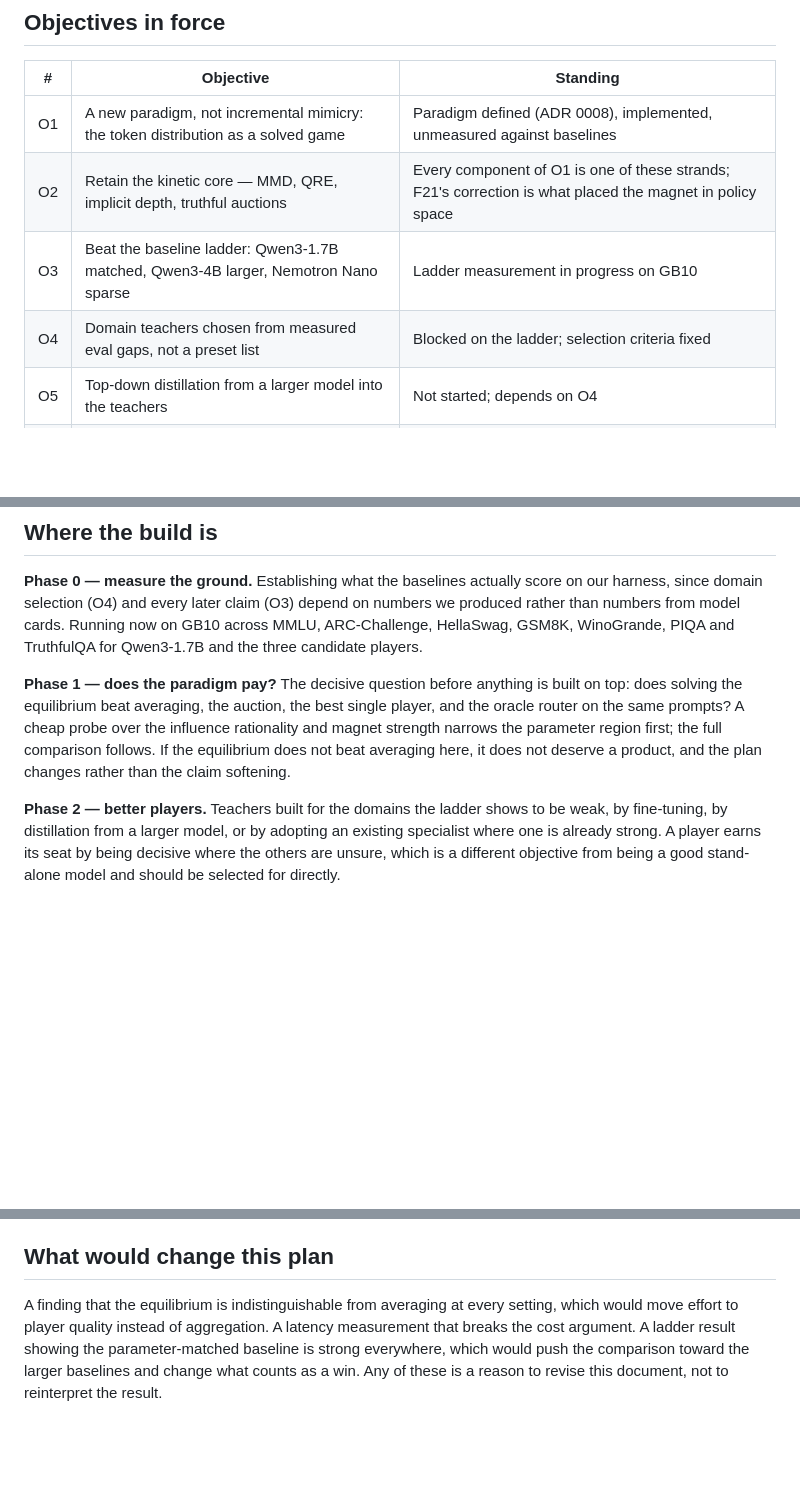
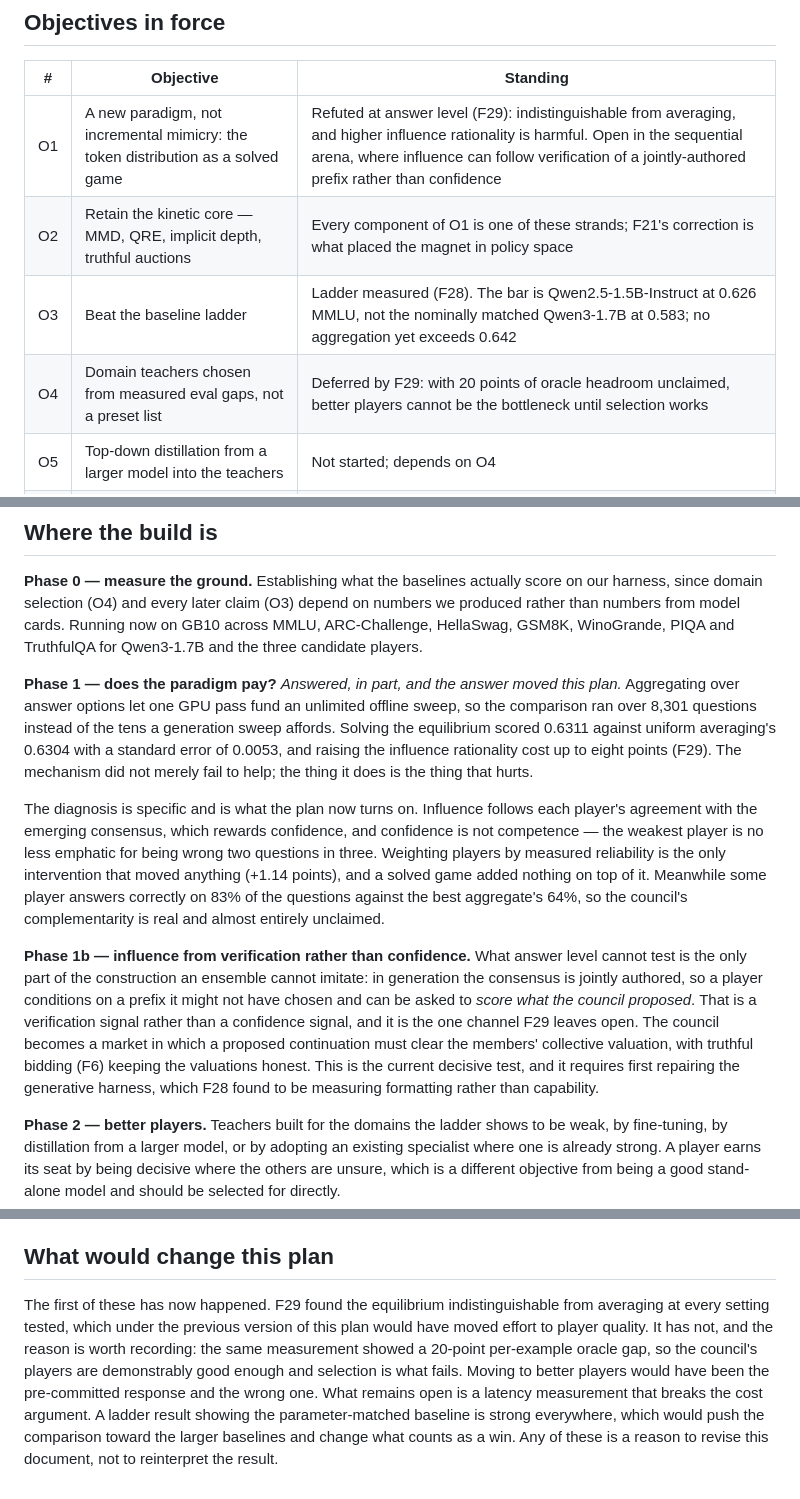
Before and after one commit to SharathSPhD/game-llm, a Markdown page: docs/PLAN.md, 3 parts joined by grey strips. GitHub-like rendering; blank space fills up the shorter version.

Commit message:
PLAN revised by F29: answer-level equilibrium refuted, objectives O1/O3/O4 restated, and the pre-committed response (move to better players) overridden because the 20-point oracle gap shows selection rather than player quality is the bottleneck; Phase 1b opened on verification-driven influence

```diff
--- a/docs/PLAN.md
+++ b/docs/PLAN.md
@@ -9,10 +9,10 @@ in — a plan that survives contact unchanged was not specific enough.
 
 | # | Objective | Standing |
 |---|---|---|
-| O1 | A new paradigm, not incremental mimicry: the token distribution as a solved game | Paradigm defined (ADR 0008), implemented, unmeasured against baselines |
+| O1 | A new paradigm, not incremental mimicry: the token distribution as a solved game | Refuted at answer level (F29): indistinguishable from averaging, and higher influence rationality is harmful. Open in the sequential arena, where influence can follow verification of a jointly-authored prefix rather than confidence |
 | O2 | Retain the kinetic core — MMD, QRE, implicit depth, truthful auctions | Every component of O1 is one of these strands; F21's correction is what placed the magnet in policy space |
-| O3 | Beat the baseline ladder: Qwen3-1.7B matched, Qwen3-4B larger, Nemotron Nano sparse | Ladder measurement in progress on GB10 |
-| O4 | Domain teachers chosen from measured eval gaps, not a preset list | Blocked on the ladder; selection criteria fixed |
+| O3 | Beat the baseline ladder | Ladder measured (F28). The bar is Qwen2.5-1.5B-Instruct at 0.626 MMLU, not the nominally matched Qwen3-1.7B at 0.583; no aggregation yet exceeds 0.642 |
+| O4 | Domain teachers chosen from measured eval gaps, not a preset list | Deferred by F29: with 20 points of oracle headroom unclaimed, better players cannot be the bottleneck until selection works |
 | O5 | Top-down distillation from a larger model into the teachers | Not started; depends on O4 |
 | O6 | Ship API, then Hugging Face release, then dashboard | Not started; council must beat something first |
 | O7 | EFE-driven autoresearch with TRIZ for inventive steps | Active — cheap probes before decisive runs; TRIZ produced the recovery arms now training |
@@ -27,12 +27,33 @@ depend on numbers we produced rather than numbers from model cards. Running now
 on GB10 across MMLU, ARC-Challenge, HellaSwag, GSM8K, WinoGrande, PIQA and
 TruthfulQA for Qwen3-1.7B and the three candidate players.
 
-**Phase 1 — does the paradigm pay?** The decisive question before anything is
-built on top: does solving the equilibrium beat averaging, the auction, the best
-single player, and the oracle router on the same prompts? A cheap probe over the
-influence rationality and magnet strength narrows the parameter region first;
-the full comparison follows. If the equilibrium does not beat averaging here, it
-does not deserve a product, and the plan changes rather than the claim softening.
+**Phase 1 — does the paradigm pay?** *Answered, in part, and the answer moved
+this plan.* Aggregating over answer options let one GPU pass fund an unlimited
+offline sweep, so the comparison ran over 8,301 questions instead of the tens a
+generation sweep affords. Solving the equilibrium scored 0.6311 against uniform
+averaging's 0.6304 with a standard error of 0.0053, and raising the influence
+rationality cost up to eight points (F29). The mechanism did not merely fail to
+help; the thing it does is the thing that hurts.
+
+The diagnosis is specific and is what the plan now turns on. Influence follows
+each player's agreement with the emerging consensus, which rewards confidence,
+and confidence is not competence — the weakest player is no less emphatic for
+being wrong two questions in three. Weighting players by measured reliability is
+the only intervention that moved anything (+1.14 points), and a solved game
+added nothing on top of it. Meanwhile some player answers correctly on 83% of
+the questions against the best aggregate's 64%, so the council's complementarity
+is real and almost entirely unclaimed.
+
+**Phase 1b — influence from verification rather than confidence.** What answer
+level cannot test is the only part of the construction an ensemble cannot
+imitate: in generation the consensus is jointly authored, so a player conditions
+on a prefix it might not have chosen and can be asked to *score what the council
+proposed*. That is a verification signal rather than a confidence signal, and it
+is the one channel F29 leaves open. The council becomes a market in which a
+proposed continuation must clear the members' collective valuation, with
+truthful bidding (F6) keeping the valuations honest. This is the current
+decisive test, and it requires first repairing the generative harness, which F28
+found to be measuring formatting rather than capability.
 
 **Phase 2 — better players.** Teachers built for the domains the ladder shows to
 be weak, by fine-tuning, by distillation from a larger model, or by adopting an
@@ -76,8 +97,13 @@ silently applied.
 
 ## What would change this plan
 
-A finding that the equilibrium is indistinguishable from averaging at every
-setting, which would move effort to player quality instead of aggregation. A
+The first of these has now happened. F29 found the equilibrium indistinguishable
+from averaging at every setting tested, which under the previous version of this
+plan would have moved effort to player quality. It has not, and the reason is
+worth recording: the same measurement showed a 20-point per-example oracle gap,
+so the council's players are demonstrably good enough and selection is what
+fails. Moving to better players would have been the pre-committed response and
+the wrong one. What remains open is a
 latency measurement that breaks the cost argument. A ladder result showing the
 parameter-matched baseline is strong everywhere, which would push the comparison
 toward the larger baselines and change what counts as a win. Any of these is a
```
